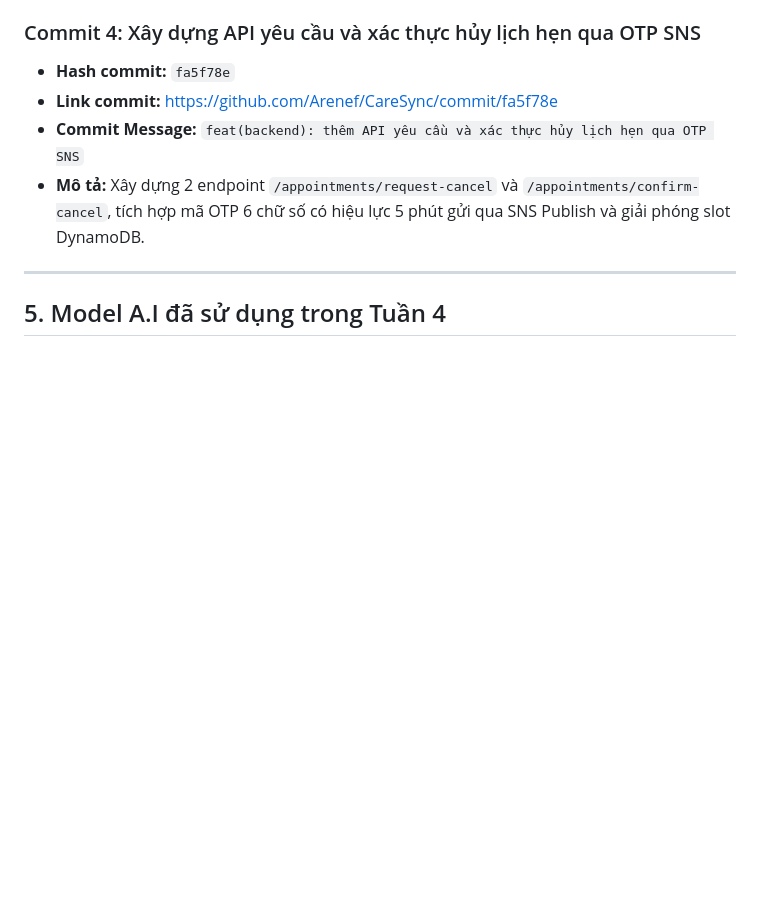
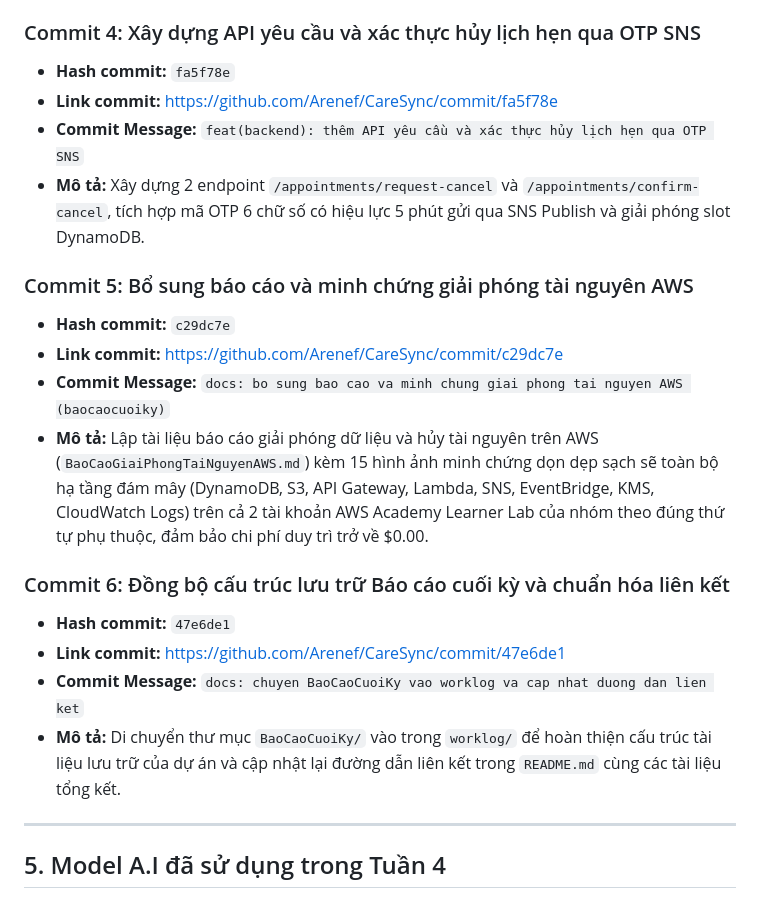
Before and after one commit to Arenef/CareSync, a Markdown page: worklog/Week 4/commit.md, the part around the change. GitHub-like rendering; blank space fills up the shorter version.

Commit message:
cập nhật commit của sinh viên 2 - thêm link commit báo cáo giải phóng tài nguey6n và đồng bộ cấu trúc

```diff
--- a/worklog/Week 4/commit.md
+++ b/worklog/Week 4/commit.md
@@ -106,6 +106,20 @@
 - **Commit Message:** `feat(backend): thêm API yêu cầu và xác thực hủy lịch hẹn qua OTP SNS`
 - **Mô tả:** Xây dựng 2 endpoint `/appointments/request-cancel` và `/appointments/confirm-cancel`, tích hợp mã OTP 6 chữ số có hiệu lực 5 phút gửi qua SNS Publish và giải phóng slot DynamoDB.
 
+### Commit 5: Bổ sung báo cáo và minh chứng giải phóng tài nguyên AWS
+
+- **Hash commit:** `c29dc7e`
+- **Link commit:** [https://github.com/Arenef/CareSync/commit/c29dc7e](https://github.com/Arenef/CareSync/commit/c29dc7e)
+- **Commit Message:** `docs: bo sung bao cao va minh chung giai phong tai nguyen AWS (baocaocuoiky)`
+- **Mô tả:** Lập tài liệu báo cáo giải phóng dữ liệu và hủy tài nguyên trên AWS (`BaoCaoGiaiPhongTaiNguyenAWS.md`) kèm 15 hình ảnh minh chứng dọn dẹp sạch sẽ toàn bộ hạ tầng đám mây (DynamoDB, S3, API Gateway, Lambda, SNS, EventBridge, KMS, CloudWatch Logs) trên cả 2 tài khoản AWS Academy Learner Lab của nhóm theo đúng thứ tự phụ thuộc, đảm bảo chi phí duy trì trở về $0.00.
+
+### Commit 6: Đồng bộ cấu trúc lưu trữ Báo cáo cuối kỳ và chuẩn hóa liên kết
+
+- **Hash commit:** `47e6de1`
+- **Link commit:** [https://github.com/Arenef/CareSync/commit/47e6de1](https://github.com/Arenef/CareSync/commit/47e6de1)
+- **Commit Message:** `docs: chuyen BaoCaoCuoiKy vao worklog va cap nhat duong dan lien ket`
+- **Mô tả:** Di chuyển thư mục `BaoCaoCuoiKy/` vào trong `worklog/` để hoàn thiện cấu trúc tài liệu lưu trữ của dự án và cập nhật lại đường dẫn liên kết trong `README.md` cùng các tài liệu tổng kết.
+
 ---
 
 ## 5. Model A.I đã sử dụng trong Tuần 4
```
